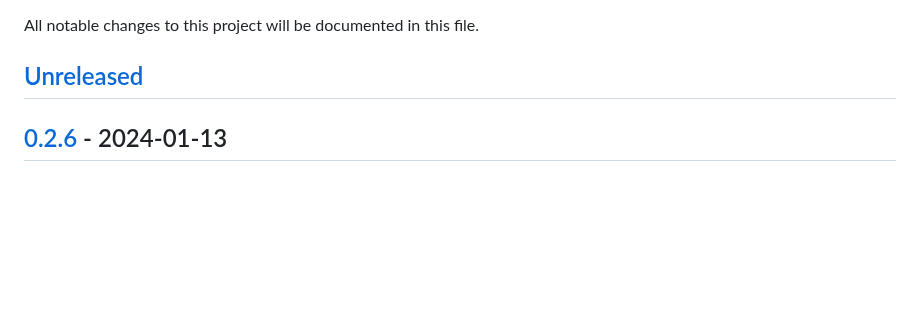
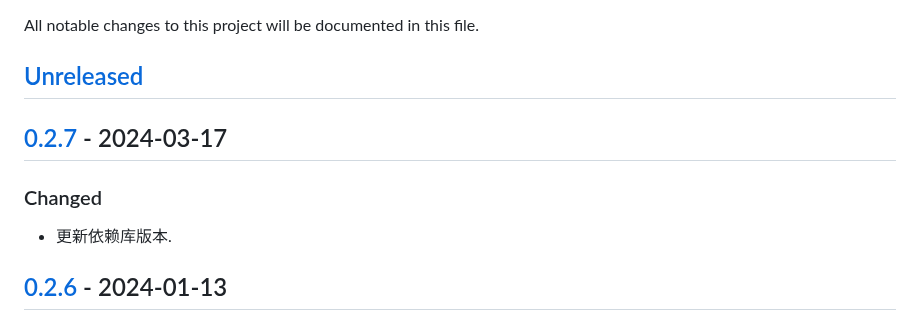
Before and after one commit to quant1x/pkg, a Markdown page: CHANGELOG.md, the part around one of its changes. Rendered like a GitHub page; blank space fills up the shorter version.

Commit message:
update changelog

```diff
--- a/CHANGELOG.md
+++ b/CHANGELOG.md
@@ -3,6 +3,10 @@
 All notable changes to this project will be documented in this file.
 
 ## [Unreleased]
+
+## [0.2.7] - 2024-03-17
+### Changed
+- 更新依赖库版本.
 
 ## [0.2.6] - 2024-01-13
 ### Changed
```
Also changed, not shown: other parts of CHANGELOG.md (+2 -1 lines).
